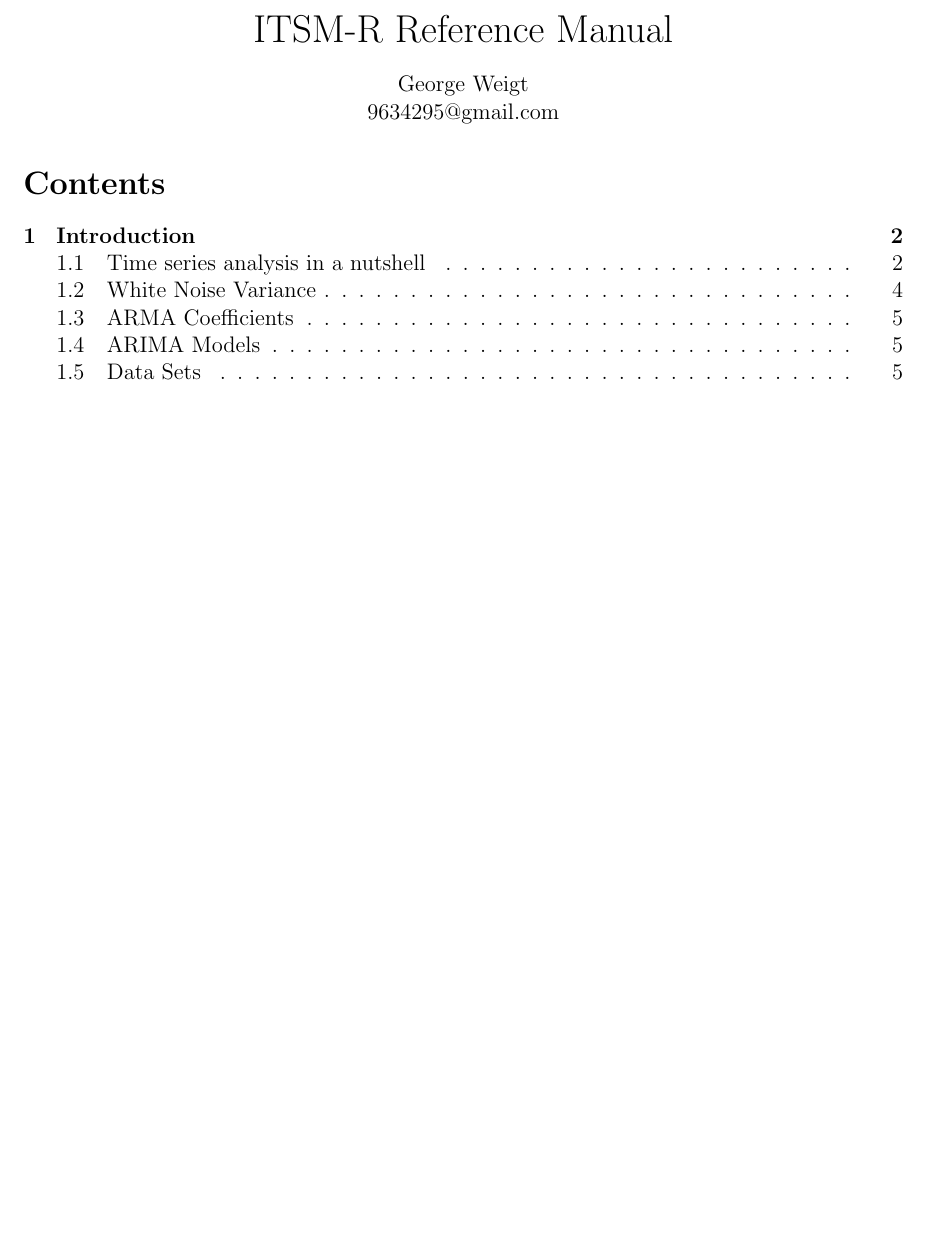
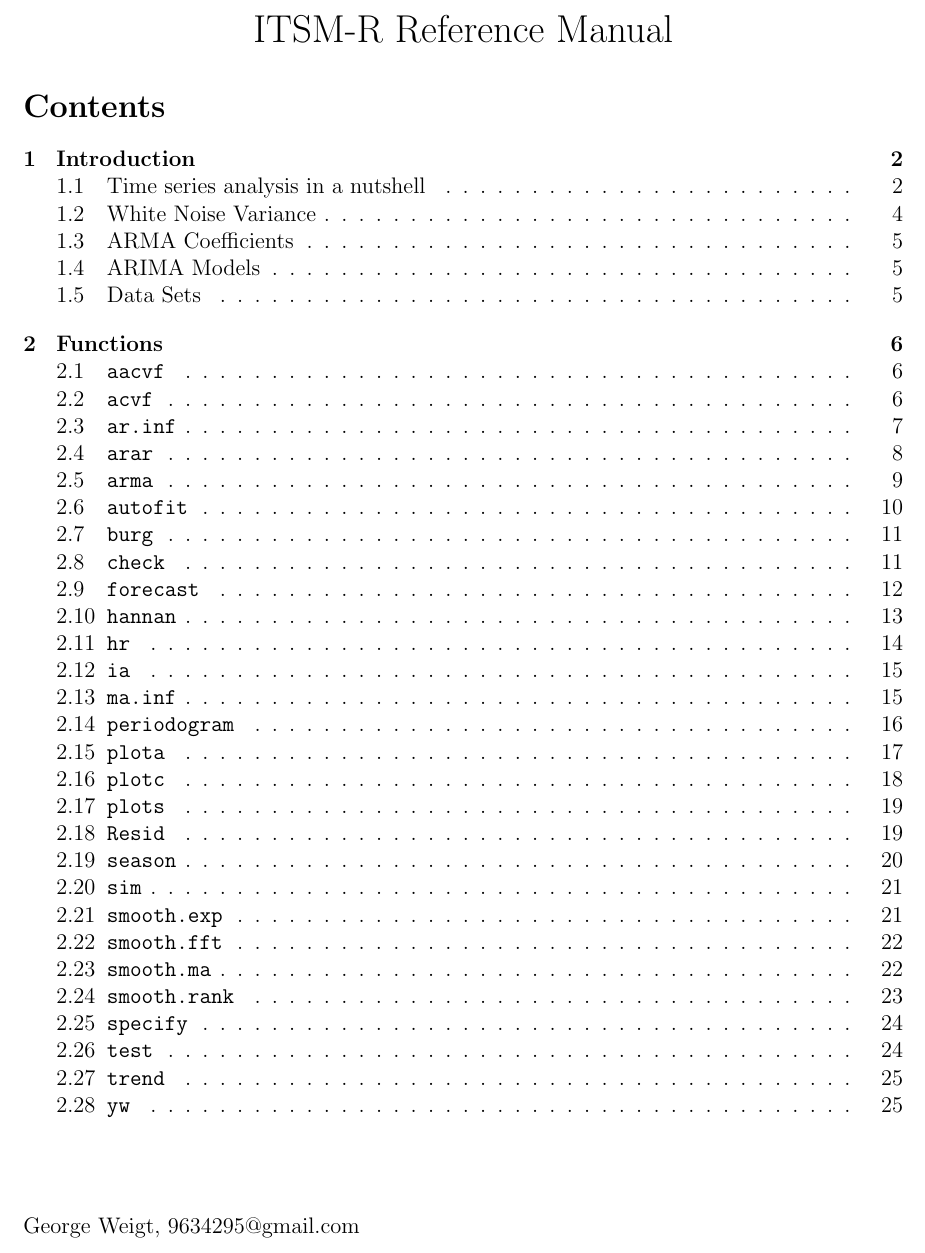
Before and after one commit to georgeweigt/itsmr, a LaTeX document (doc/itsmr-refman.tex): part of page 1 of 27, cut so that both start at the same text, the shorter picture padded with empty space. Compiled offline with pdfLaTeX.

Commit message:
Update itsmr-refman.tex

```diff
--- a/doc/itsmr-refman.tex
+++ b/doc/itsmr-refman.tex
@@ -10,13 +10,13 @@
 
 \begin{center}
 {\LARGE ITSM-R Reference Manual}
-
-\bigskip
-George Weigt\\
-9634295@gmail.com
 \end{center}
 
 \tableofcontents
+
+\vfill
+George Weigt, 9634295@gmail.com
+
 \newpage
 
 \section{Introduction}
```
